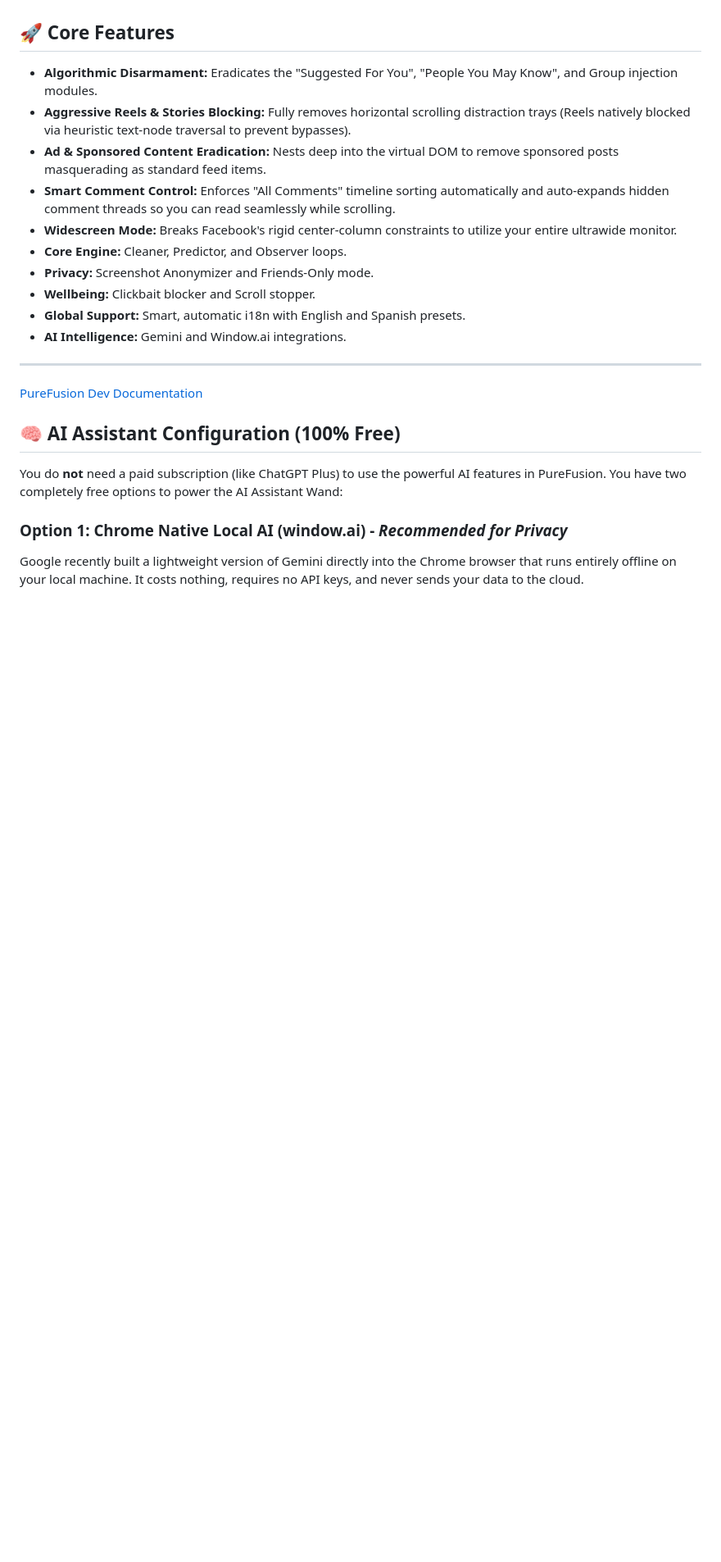
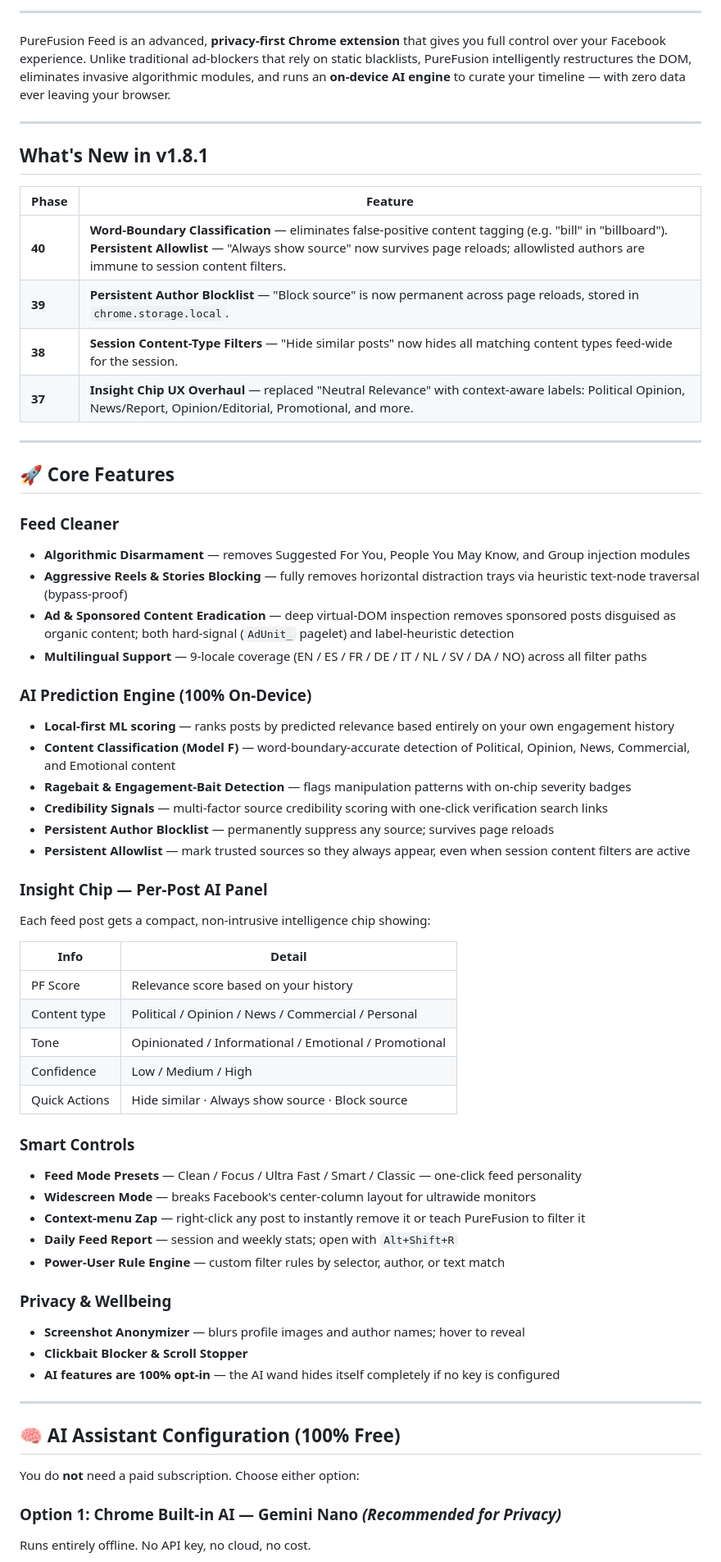
Before and after one commit to Eliminater74/PureFusion-Feed, a Markdown page: README.md, the part around one of its changes. Shown at 82% size. Drawn GitHub-style; blank space fills up the shorter version.

```diff
--- a/README.md
+++ b/README.md
@@ -6,26 +24,66 @@ PureFusion Feed is an advanced, privacy-first Chrome Extension designed to take
+---
+
+PureFusion Feed is an advanced, **privacy-first Chrome extension** that gives you full control over your Facebook experience. Unlike traditional ad-blockers that rely on static blacklists, PureFusion intelligently restructures the DOM, eliminates invasive algorithmic modules, and runs an **on-device AI engine** to curate your timeline — with zero data ever leaving your browser.
+
+---
+
+## What's New in v1.8.1
+
+| Phase | Feature |
+|-------|---------|
+| **40** | **Word-Boundary Classification** — eliminates false-positive content tagging (e.g. "bill" in "billboard"). **Persistent Allowlist** — "Always show source" now survives page reloads; allowlisted authors are immune to session content filters. |
+| **39** | **Persistent Author Blocklist** — "Block source" is now permanent across page reloads, stored in `chrome.storage.local`. |
+| **38** | **Session Content-Type Filters** — "Hide similar posts" now hides all matching content types feed-wide for the session. |
+| **37** | **Insight Chip UX Overhaul** — replaced "Neutral Relevance" with context-aware labels: Political Opinion, News/Report, Opinion/Editorial, Promotional, and more. |
+
+---
 
 ## 🚀 Core Features
 
-- **Algorithmic Disarmament:** Eradicates the "Suggested For You", "People You May Know", and Group injection modules.
-- **Aggressive Reels & Stories Blocking:** Fully removes horizontal scrolling distraction trays (Reels natively blocked via heuristic text-node traversal to prevent bypasses).
-- **Ad & Sponsored Content Eradication:** Nests deep into the virtual DOM to remove sponsored posts masquerading as standard feed items.
-- **Smart Comment Control:** Enforces "All Comments" timeline sorting automatically and auto-expands hidden comment threads so you can read seamlessly while scrolling.
-- **Widescreen Mode:** Breaks Facebook's rigid center-column constraints to utilize your entire ultrawide monitor.
-- **Core Engine:** Cleaner, Predictor, and Observer loops.
-- **Privacy:** Screenshot Anonymizer and Friends-Only mode.
-- **Wellbeing:** Clickbait blocker and Scroll stopper.
-- **Global Support:** Smart, automatic i18n with English and Spanish presets.
-- **AI Intelligence:** Gemini and Window.ai integrations.
+### Feed Cleaner
+- **Algorithmic Disarmament** — removes Suggested For You, People You May Know, and Group injection modules
+- **Aggressive Reels & Stories Blocking** — fully removes horizontal distraction trays via heuristic text-node traversal (bypass-proof)
+- **Ad & Sponsored Content Eradication** — deep virtual-DOM inspection removes sponsored posts disguised as organic content; both hard-signal (`AdUnit_` pagelet) and label-heuristic detection
+- **Multilingual Support** — 9-locale coverage (EN / ES / FR / DE / IT / NL / SV / DA / NO) across all filter paths
+
+### AI Prediction Engine (100% On-Device)
+- **Local-first ML scoring** — ranks posts by predicted relevance based entirely on your own engagement history
+- **Content Classification (Model F)** — word-boundary-accurate detection of Political, Opinion, News, Commercial, and Emotional content
+- **Ragebait & Engagement-Bait Detection** — flags manipulation patterns with on-chip severity badges
+- **Credibility Signals** — multi-factor source credibility scoring with one-click verification search links
+- **Persistent Author Blocklist** — permanently suppress any source; survives page reloads
+- **Persistent Allowlist** — mark trusted sources so they always appear, even when session content filters are active
+
+### Insight Chip — Per-Post AI Panel
+Each feed post gets a compact, non-intrusive intelligence chip showing:
+
+| Info | Detail |
+|------|--------|
+| PF Score | Relevance score based on your history |
+| Content type | Political / Opinion / News / Commercial / Personal |
+| Tone | Opinionated / Informational / Emotional / Promotional |
+| Confidence | Low / Medium / High |
+| Quick Actions | Hide similar · Always show source · Block source |
+
+### Smart Controls
+- **Feed Mode Presets** — Clean / Focus / Ultra Fast / Smart / Classic — one-click feed personality
+- **Widescreen Mode** — breaks Facebook's center-column layout for ultrawide monitors
+- **Context-menu Zap** — right-click any post to instantly remove it or teach PureFusion to filter it
+- **Daily Feed Report** — session and weekly stats; open with `Alt+Shift+R`
+- **Power-User Rule Engine** — custom filter rules by selector, author, or text match
+
+### Privacy & Wellbeing
+- **Screenshot Anonymizer** — blurs profile images and author names; hover to reveal
+- **Clickbait Blocker & Scroll Stopper**
+- **AI features are 100% opt-in** — the AI wand hides itself completely if no key is configured
 
 ---
 
-[PureFusion Dev Documentation](https://github.com/Eliminater74/PureFusion-Feed)
-
 ## 🧠 AI Assistant Configuration (100% Free)
 
-You do **not** need a paid subscription (like ChatGPT Plus) to use the powerful AI features in PureFusion. You have two completely free options to power the AI Assistant Wand:
+You do **not** need a paid subscription. Choose either option:
 
-### Option 1: Chrome Native Local AI (window.ai) - *Recommended for Privacy*
+### Option 1: Chrome Built-in AI — Gemini Nano *(Recommended for Privacy)*
 
-Google recently built a lightweight version of Gemini directly into the Chrome browser that runs entirely offline on your local machine. It costs nothing, requires no API keys, and never sends your data to the cloud.
+Runs entirely offline. No API key, no cloud, no cost.
 
```
Also changed, not shown: other parts of README.md (+112 -28 lines).
